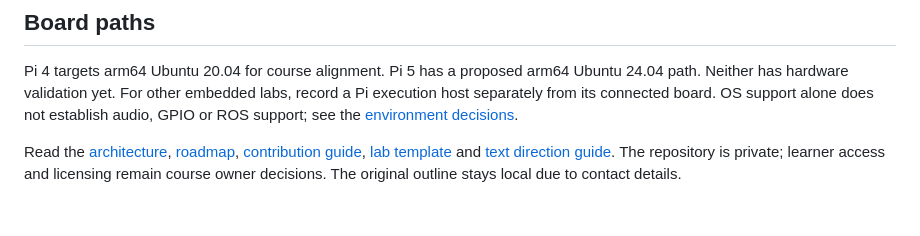
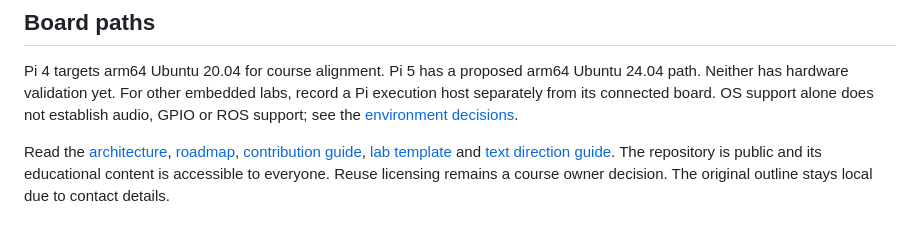
Before and after one commit to TCTI-Robotics-AI/robot-operating-systems-204, a Markdown page: README.en.md, the part around the change. GitHub-like rendering.

Commit message:
Document public access to course educational content

```diff
--- a/README.en.md
+++ b/README.en.md
@@ -55,6 +55,6 @@ The phrases mean turn on and turn off the lamp. Output reports the simulated sta
 
 Pi 4 targets arm64 Ubuntu 20.04 for course alignment. Pi 5 has a proposed arm64 Ubuntu 24.04 path. Neither has hardware validation yet. For other embedded labs, record a Pi execution host separately from its connected board. OS support alone does not establish audio, GPIO or ROS support; see the [environment decisions](docs/environments.md).
 
-Read the [architecture](docs/architecture.md), [roadmap](docs/roadmap.md), [contribution guide](CONTRIBUTING.md), [lab template](docs/lesson-template.md) and [text direction guide](docs/writing-style.md). The repository is private; learner access and licensing remain course owner decisions. The original outline stays local due to contact details.
+Read the [architecture](docs/architecture.md), [roadmap](docs/roadmap.md), [contribution guide](CONTRIBUTING.md), [lab template](docs/lesson-template.md) and [text direction guide](docs/writing-style.md). The repository is public and its educational content is accessible to everyone. Reuse licensing remains a course owner decision. The original outline stays local due to contact details.
 
 </div>
```
